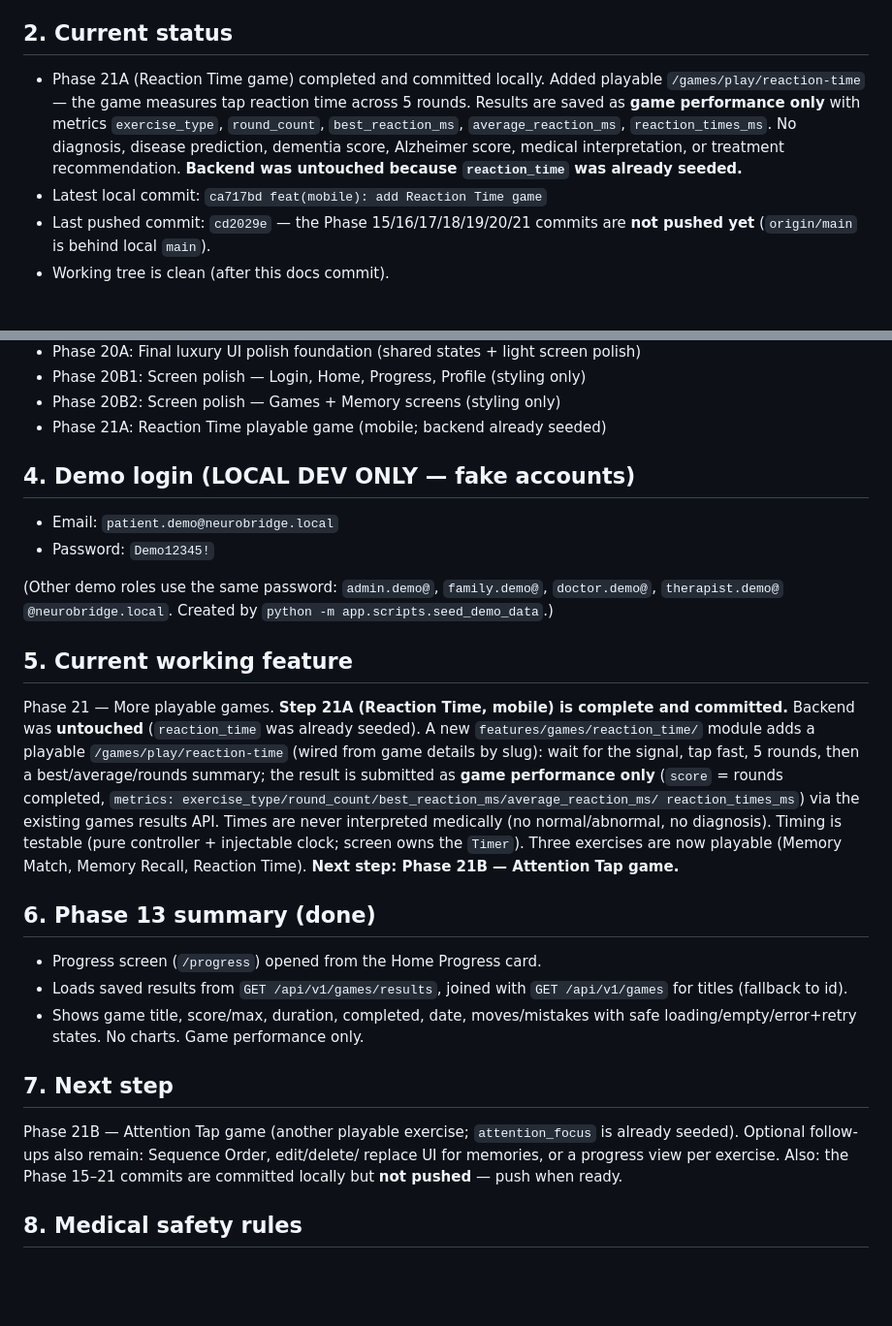
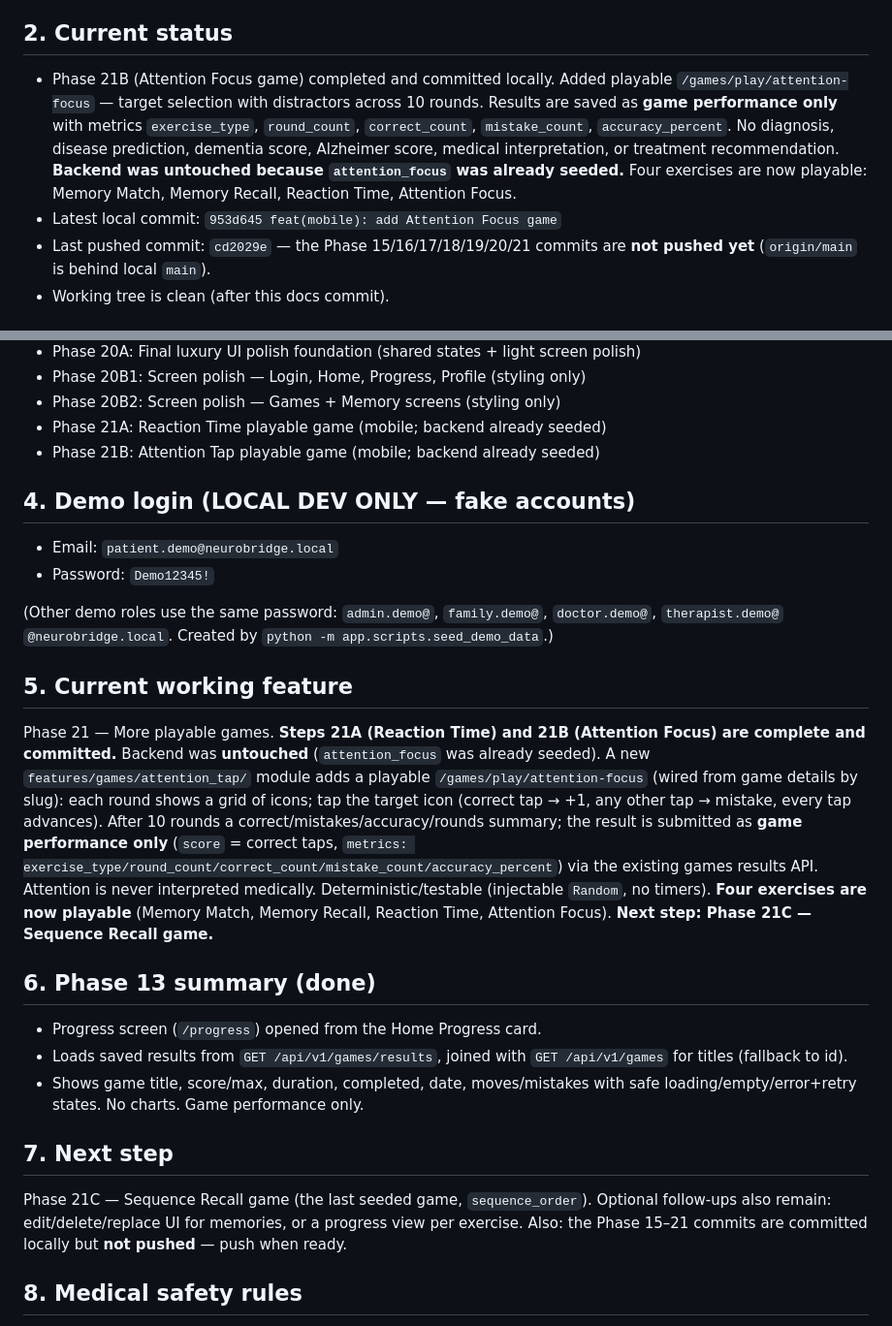
Before and after one commit to samahsuwan122/NeuroBridge, a Markdown page: docs/PROJECT_STATE.md, 2 parts joined by grey strips. Shown at 97% size. GitHub-like rendering; blank space fills up the shorter version.

Commit message:
docs: update project state after Attention Focus game

```diff
--- a/docs/PROJECT_STATE.md
+++ b/docs/PROJECT_STATE.md
@@ -13,14 +13,15 @@ platform. **Not a diagnostic medical system.**
 
 ## 2. Current status
 
-- Phase 21A (Reaction Time game) completed and committed locally. Added playable
-  `/games/play/reaction-time` — the game measures tap reaction time across 5
+- Phase 21B (Attention Focus game) completed and committed locally. Added playable
+  `/games/play/attention-focus` — target selection with distractors across 10
   rounds. Results are saved as **game performance only** with metrics
-  `exercise_type`, `round_count`, `best_reaction_ms`, `average_reaction_ms`,
-  `reaction_times_ms`. No diagnosis, disease prediction, dementia score, Alzheimer
+  `exercise_type`, `round_count`, `correct_count`, `mistake_count`,
+  `accuracy_percent`. No diagnosis, disease prediction, dementia score, Alzheimer
   score, medical interpretation, or treatment recommendation. **Backend was
-  untouched because `reaction_time` was already seeded.**
-- Latest local commit: `ca717bd feat(mobile): add Reaction Time game`
+  untouched because `attention_focus` was already seeded.** Four exercises are now
+  playable: Memory Match, Memory Recall, Reaction Time, Attention Focus.
+- Latest local commit: `953d645 feat(mobile): add Attention Focus game`
 - Last pushed commit: `cd2029e` — the Phase 15/16/17/18/19/20/21 commits are **not
   pushed yet** (`origin/main` is behind local `main`).
 - Working tree is clean (after this docs commit).
@@ -55,6 +56,7 @@ platform. **Not a diagnostic medical system.**
 - Phase 20B1: Screen polish — Login, Home, Progress, Profile (styling only)
 - Phase 20B2: Screen polish — Games + Memory screens (styling only)
 - Phase 21A: Reaction Time playable game (mobile; backend already seeded)
+- Phase 21B: Attention Tap playable game (mobile; backend already seeded)
 
 ## 4. Demo login (LOCAL DEV ONLY — fake accounts)
 
@@ -67,18 +69,18 @@ platform. **Not a diagnostic medical system.**
 
 ## 5. Current working feature
 
-Phase 21 — More playable games. **Step 21A (Reaction Time, mobile) is complete
-and committed.** Backend was **untouched** (`reaction_time` was already seeded).
-A new `features/games/reaction_time/` module adds a playable
-`/games/play/reaction-time` (wired from game details by slug): wait for the
-signal, tap fast, 5 rounds, then a best/average/rounds summary; the result is
-submitted as **game performance only** (`score` = rounds completed,
-`metrics: exercise_type/round_count/best_reaction_ms/average_reaction_ms/
-reaction_times_ms`) via the existing games results API. Times are never
-interpreted medically (no normal/abnormal, no diagnosis). Timing is testable
-(pure controller + injectable clock; screen owns the `Timer`). Three exercises
-are now playable (Memory Match, Memory Recall, Reaction Time). **Next step:
-Phase 21B — Attention Tap game.**
+Phase 21 — More playable games. **Steps 21A (Reaction Time) and 21B (Attention
+Focus) are complete and committed.** Backend was **untouched** (`attention_focus`
+was already seeded). A new `features/games/attention_tap/` module adds a playable
+`/games/play/attention-focus` (wired from game details by slug): each round shows
+a grid of icons; tap the target icon (correct tap → +1, any other tap → mistake,
+every tap advances). After 10 rounds a correct/mistakes/accuracy/rounds summary;
+the result is submitted as **game performance only** (`score` = correct taps,
+`metrics: exercise_type/round_count/correct_count/mistake_count/accuracy_percent`)
+via the existing games results API. Attention is never interpreted medically.
+Deterministic/testable (injectable `Random`, no timers). **Four exercises are now
+playable** (Memory Match, Memory Recall, Reaction Time, Attention Focus). **Next
+step: Phase 21C — Sequence Recall game.**
 
 ## 6. Phase 13 summary (done)
 
@@ -90,10 +92,10 @@ Phase 21B — Attention Tap game.**
 
 ## 7. Next step
 
-Phase 21B — Attention Tap game (another playable exercise; `attention_focus` is
-already seeded). Optional follow-ups also remain: Sequence Order, edit/delete/
-replace UI for memories, or a progress view per exercise. Also: the Phase 15–21
-commits are committed locally but **not pushed** — push when ready.
+Phase 21C — Sequence Recall game (the last seeded game, `sequence_order`).
+Optional follow-ups also remain: edit/delete/replace UI for memories, or a
+progress view per exercise. Also: the Phase 15–21 commits are committed locally
+but **not pushed** — push when ready.
 
 ## 8. Medical safety rules
 
```
